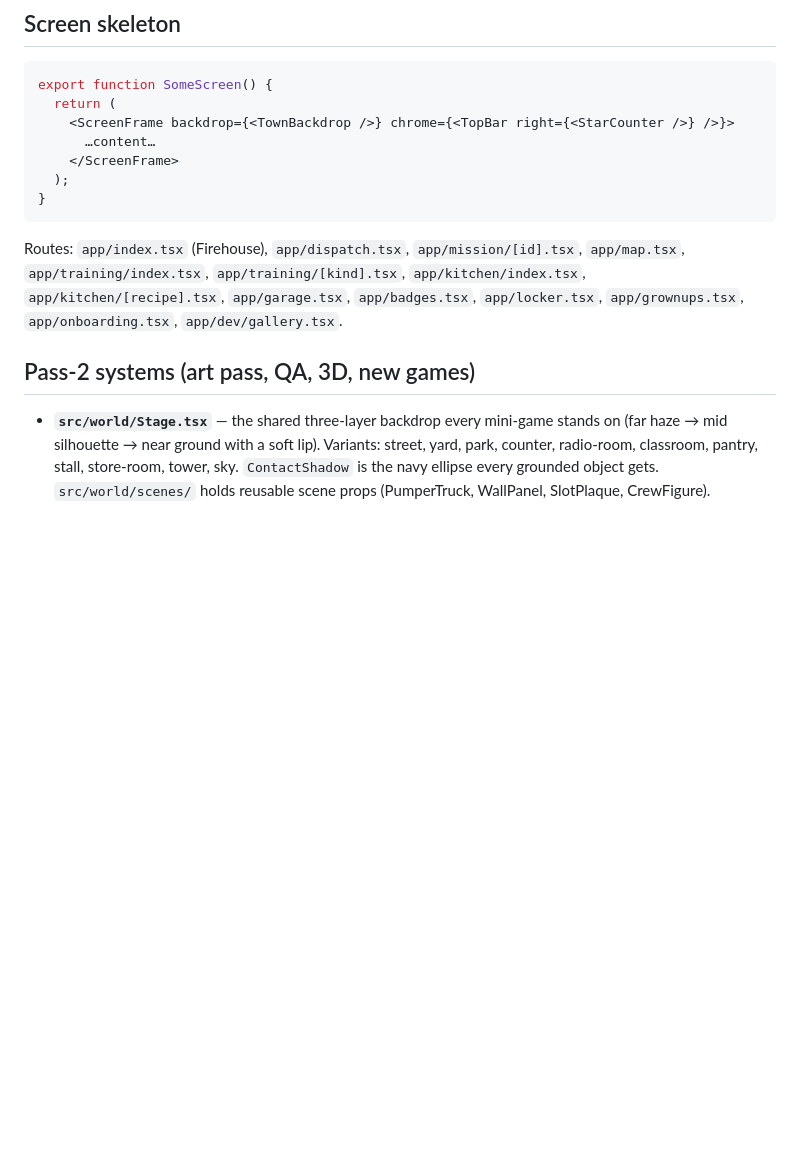
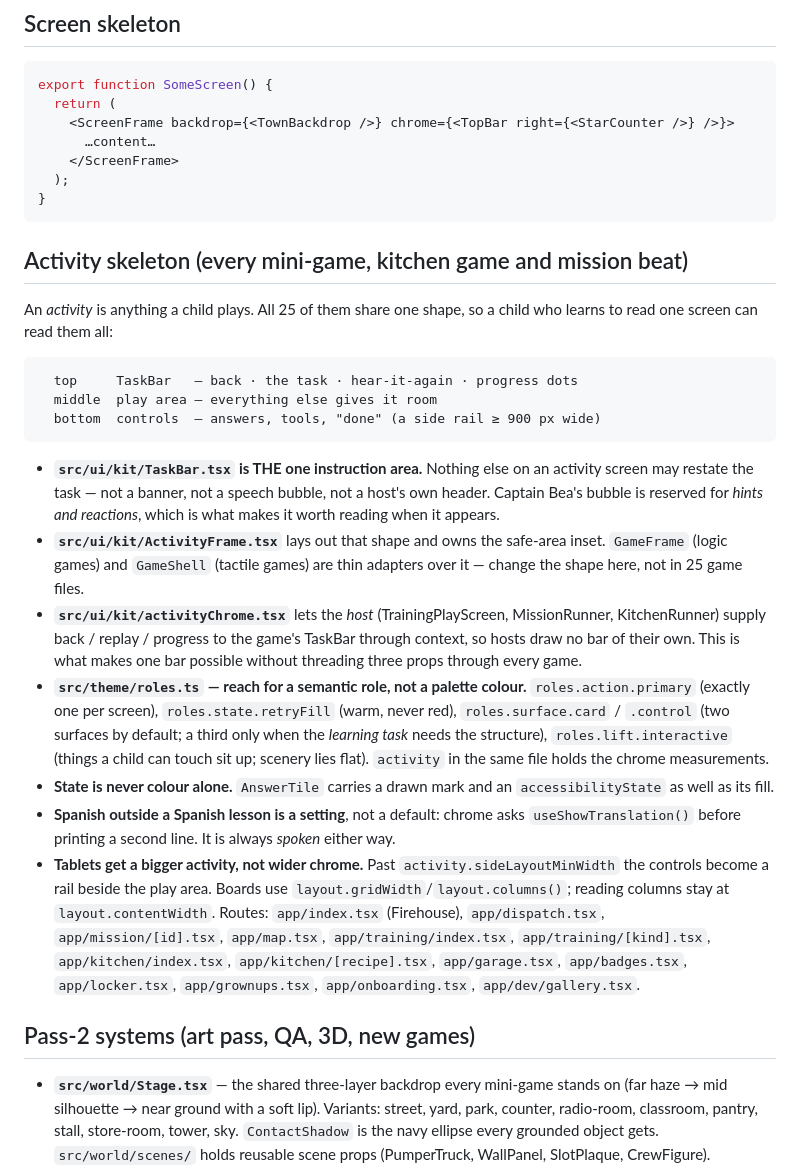
Before and after one commit to classamusic-spec/StationSpark, a Markdown page: docs/ARCHITECTURE.md, the part around the change. GitHub-like rendering; blank space fills up the shorter version.

Commit message:
Document the activity skeleton as a contract
The one-bar rule, the shared shells and the semantic roles only hold if the
next person writing a mini-game knows they exist. ARCHITECTURE.md is the file
CLAUDE.md tells them to read first, so the rules live there next to the other
contracts, not in a commit message.

Co-Authored-By: Claude Opus 5 <noreply@anthropic.com>
Claude-Session: https://claude.ai/code/session_01BzqBvLCAxtXGTSrtCAypiv

````diff
--- a/docs/ARCHITECTURE.md
+++ b/docs/ARCHITECTURE.md
@@ -113,6 +113,44 @@ export function SomeScreen() {
   );
 }
 ```
+
+## Activity skeleton (every mini-game, kitchen game and mission beat)
+
+An *activity* is anything a child plays. All 25 of them share one shape, so a
+child who learns to read one screen can read them all:
+
+```
+  top     TaskBar   — back · the task · hear-it-again · progress dots
+  middle  play area — everything else gives it room
+  bottom  controls  — answers, tools, "done" (a side rail ≥ 900 px wide)
+```
+
+- **`src/ui/kit/TaskBar.tsx` is THE one instruction area.** Nothing else on an
+  activity screen may restate the task — not a banner, not a speech bubble, not
+  a host's own header. Captain Bea's bubble is reserved for *hints and
+  reactions*, which is what makes it worth reading when it appears.
+- **`src/ui/kit/ActivityFrame.tsx`** lays out that shape and owns the safe-area
+  inset. `GameFrame` (logic games) and `GameShell` (tactile games) are thin
+  adapters over it — change the shape here, not in 25 game files.
+- **`src/ui/kit/activityChrome.tsx`** lets the *host* (TrainingPlayScreen,
+  MissionRunner, KitchenRunner) supply back / replay / progress to the game's
+  TaskBar through context, so hosts draw no bar of their own. This is what
+  makes one bar possible without threading three props through every game.
+- **`src/theme/roles.ts` — reach for a semantic role, not a palette colour.**
+  `roles.action.primary` (exactly one per screen), `roles.state.retryFill`
+  (warm, never red), `roles.surface.card` / `.control` (two surfaces by
+  default; a third only when the *learning task* needs the structure),
+  `roles.lift.interactive` (things a child can touch sit up; scenery lies
+  flat). `activity` in the same file holds the chrome measurements.
+- **State is never colour alone.** `AnswerTile` carries a drawn mark and an
+  `accessibilityState` as well as its fill.
+- **Spanish outside a Spanish lesson is a setting**, not a default: chrome asks
+  `useShowTranslation()` before printing a second line. It is always *spoken*
+  either way.
+- **Tablets get a bigger activity, not wider chrome.** Past
+  `activity.sideLayoutMinWidth` the controls become a rail beside the play area.
+  Boards use `layout.gridWidth`/`layout.columns()`; reading columns stay at
+  `layout.contentWidth`.
 Routes: `app/index.tsx` (Firehouse), `app/dispatch.tsx`, `app/mission/[id].tsx`, `app/map.tsx`, `app/training/index.tsx`, `app/training/[kind].tsx`, `app/kitchen/index.tsx`, `app/kitchen/[recipe].tsx`, `app/garage.tsx`, `app/badges.tsx`, `app/locker.tsx`, `app/grownups.tsx`, `app/onboarding.tsx`, `app/dev/gallery.tsx`.
 
 ## Pass-2 systems (art pass, QA, 3D, new games)
````
